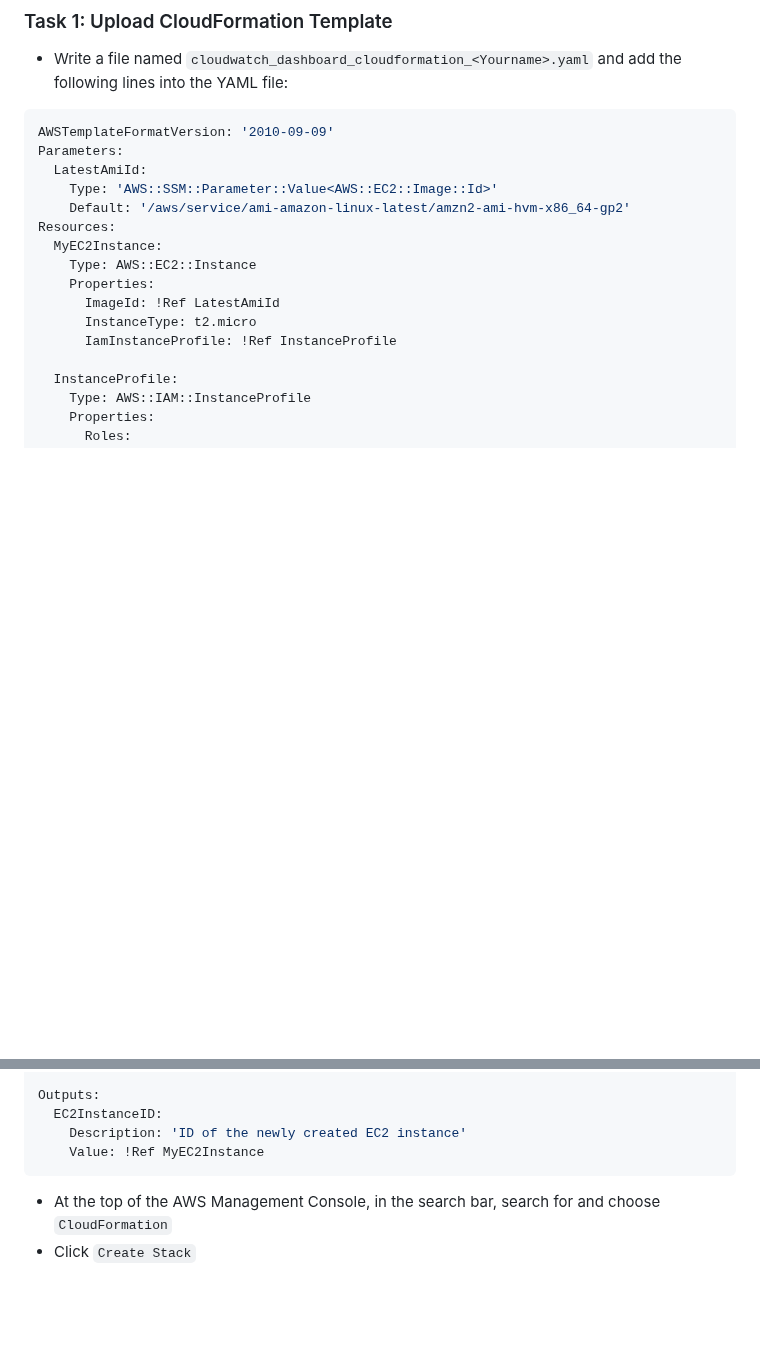
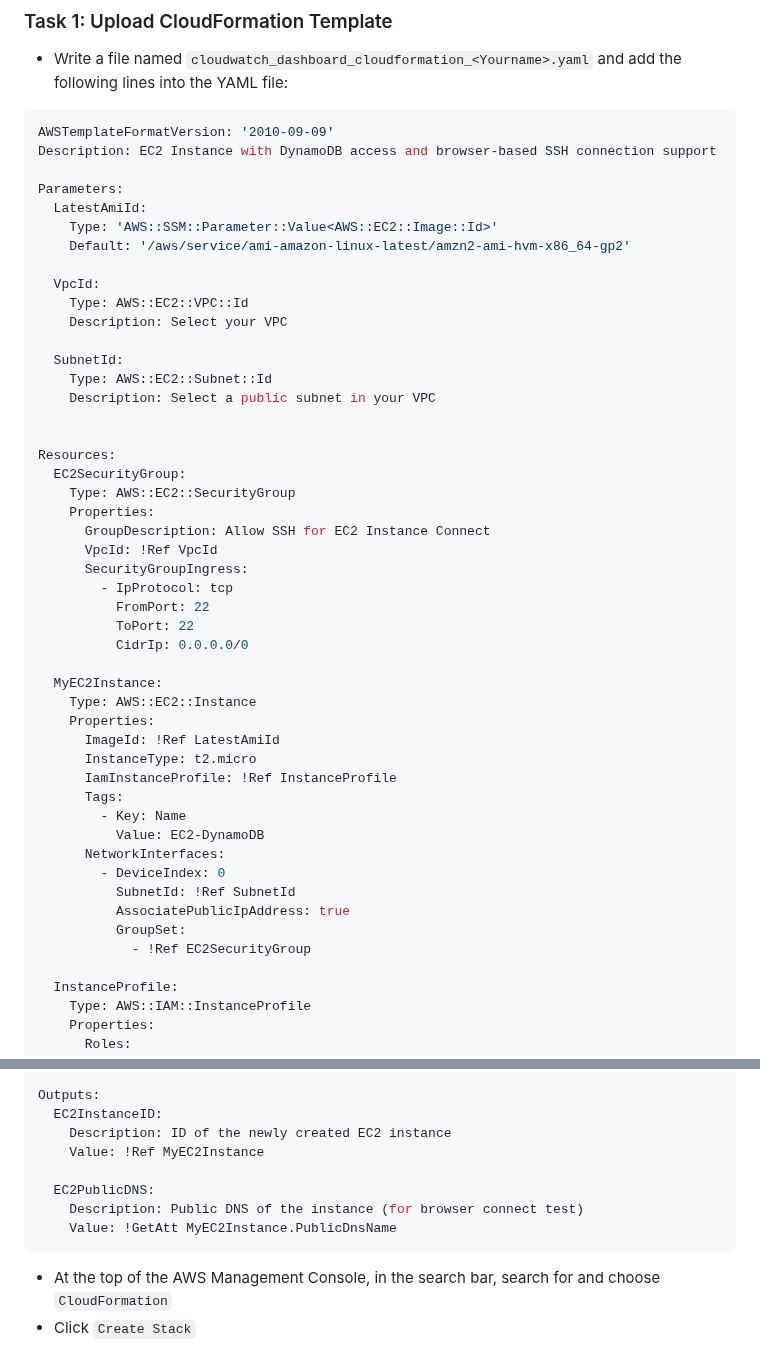
Before and after one commit to hepapi/tutorials, a Markdown page: AWS/Session-10-CloudWatch/Readme.md, 2 parts joined by grey strips. Rendered like a GitHub page; blank space fills up the shorter version.

````diff
--- a/AWS/Session-10-CloudWatch/Readme.md
+++ b/AWS/Session-10-CloudWatch/Readme.md
@@ -421,17 +421,49 @@ yes > /dev/null &
 
 ```yaml
 AWSTemplateFormatVersion: '2010-09-09'
+Description: EC2 Instance with DynamoDB access and browser-based SSH connection support
+
 Parameters:
   LatestAmiId:
     Type: 'AWS::SSM::Parameter::Value<AWS::EC2::Image::Id>'
     Default: '/aws/service/ami-amazon-linux-latest/amzn2-ami-hvm-x86_64-gp2'
+
+  VpcId:
+    Type: AWS::EC2::VPC::Id
+    Description: Select your VPC
+
+  SubnetId:
+    Type: AWS::EC2::Subnet::Id
+    Description: Select a public subnet in your VPC
+
+
 Resources:
+  EC2SecurityGroup:
+    Type: AWS::EC2::SecurityGroup
+    Properties:
+      GroupDescription: Allow SSH for EC2 Instance Connect
+      VpcId: !Ref VpcId
+      SecurityGroupIngress:
+        - IpProtocol: tcp
+          FromPort: 22
+          ToPort: 22
+          CidrIp: 0.0.0.0/0
+
   MyEC2Instance:
     Type: AWS::EC2::Instance
     Properties:
       ImageId: !Ref LatestAmiId
       InstanceType: t2.micro
       IamInstanceProfile: !Ref InstanceProfile
+      Tags:
+        - Key: Name
+          Value: EC2-DynamoDB
+      NetworkInterfaces:
+        - DeviceIndex: 0
+          SubnetId: !Ref SubnetId
+          AssociatePublicIpAddress: true
+          GroupSet:
+            - !Ref EC2SecurityGroup
 
   InstanceProfile:
     Type: AWS::IAM::InstanceProfile
@@ -463,8 +495,12 @@ Resources:
 
 Outputs:
   EC2InstanceID:
-    Description: 'ID of the newly created EC2 instance'
+    Description: ID of the newly created EC2 instance
     Value: !Ref MyEC2Instance
+
+  EC2PublicDNS:
+    Description: Public DNS of the instance (for browser connect test)
+    Value: !GetAtt MyEC2Instance.PublicDnsName
 ```
 
 - At the top of the AWS Management Console, in the search bar, search for and choose `CloudFormation`
````
